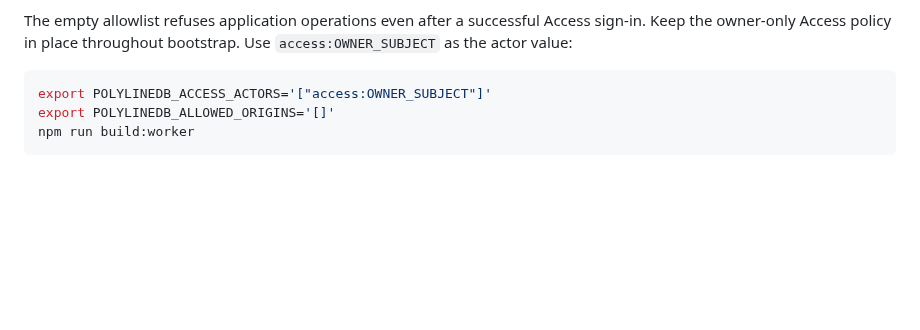
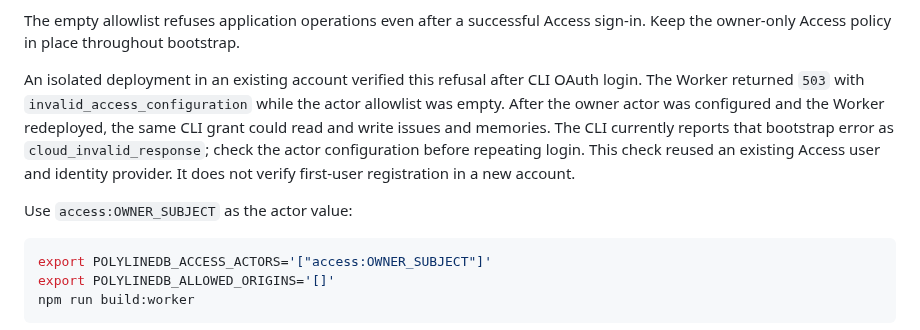
Before and after one commit to meganemura/polylinedb, a Markdown page: docs/cloud.md, the part around the change. Drawn GitHub-style; blank space fills up the shorter version.

Commit message:
Document isolated cloud bootstrap verification

````diff
--- a/docs/cloud.md
+++ b/docs/cloud.md
@@ -259,6 +259,13 @@ This sequence is proposed and has not yet been exercised from a new account:
 
 The empty allowlist refuses application operations even after a successful Access sign-in.
 Keep the owner-only Access policy in place throughout bootstrap.
+
+An isolated deployment in an existing account verified this refusal after CLI OAuth login.
+The Worker returned `503` with `invalid_access_configuration` while the actor allowlist was empty.
+After the owner actor was configured and the Worker redeployed, the same CLI grant could read and write issues and memories.
+The CLI currently reports that bootstrap error as `cloud_invalid_response`; check the actor configuration before repeating login.
+This check reused an existing Access user and identity provider. It does not verify first-user registration in a new account.
+
 Use `access:OWNER_SUBJECT` as the actor value:
 
 ```sh
````
